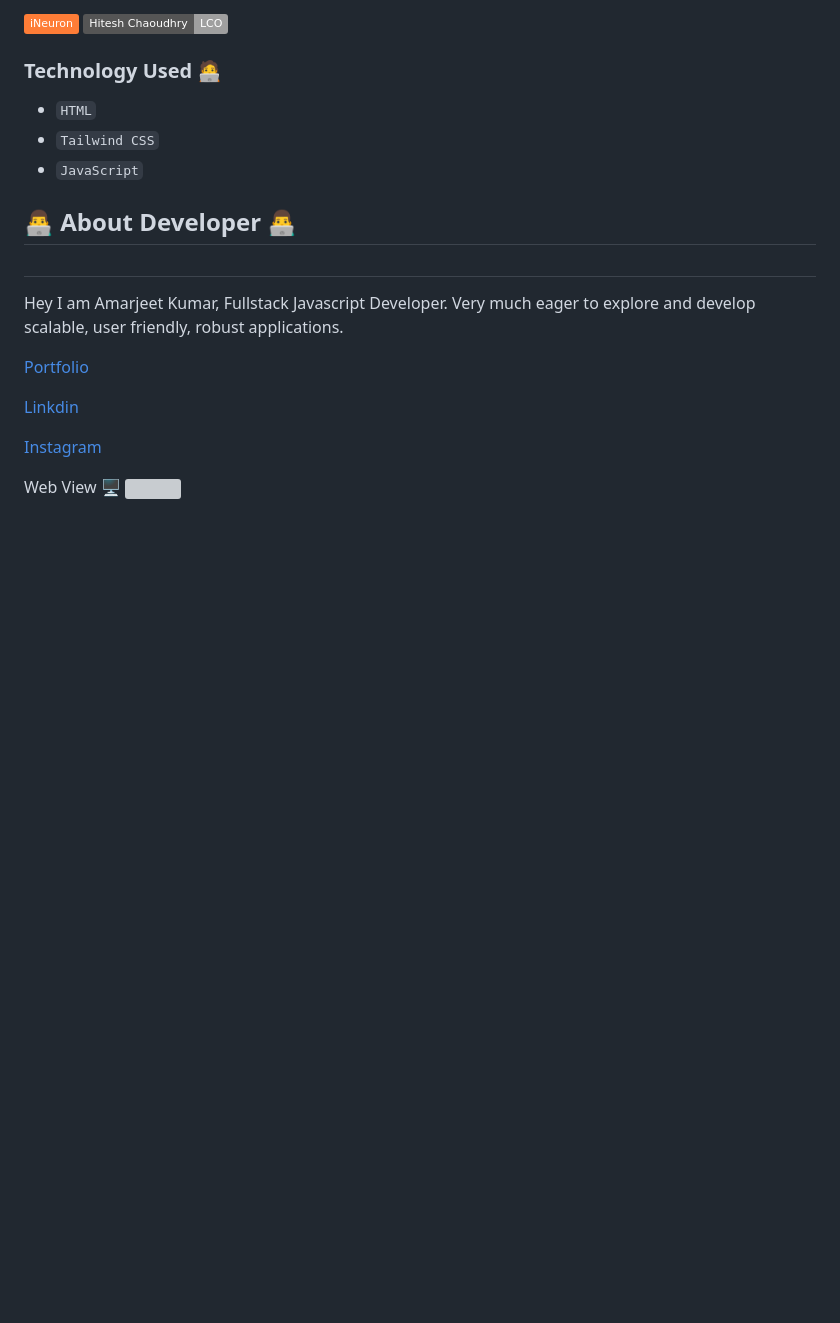
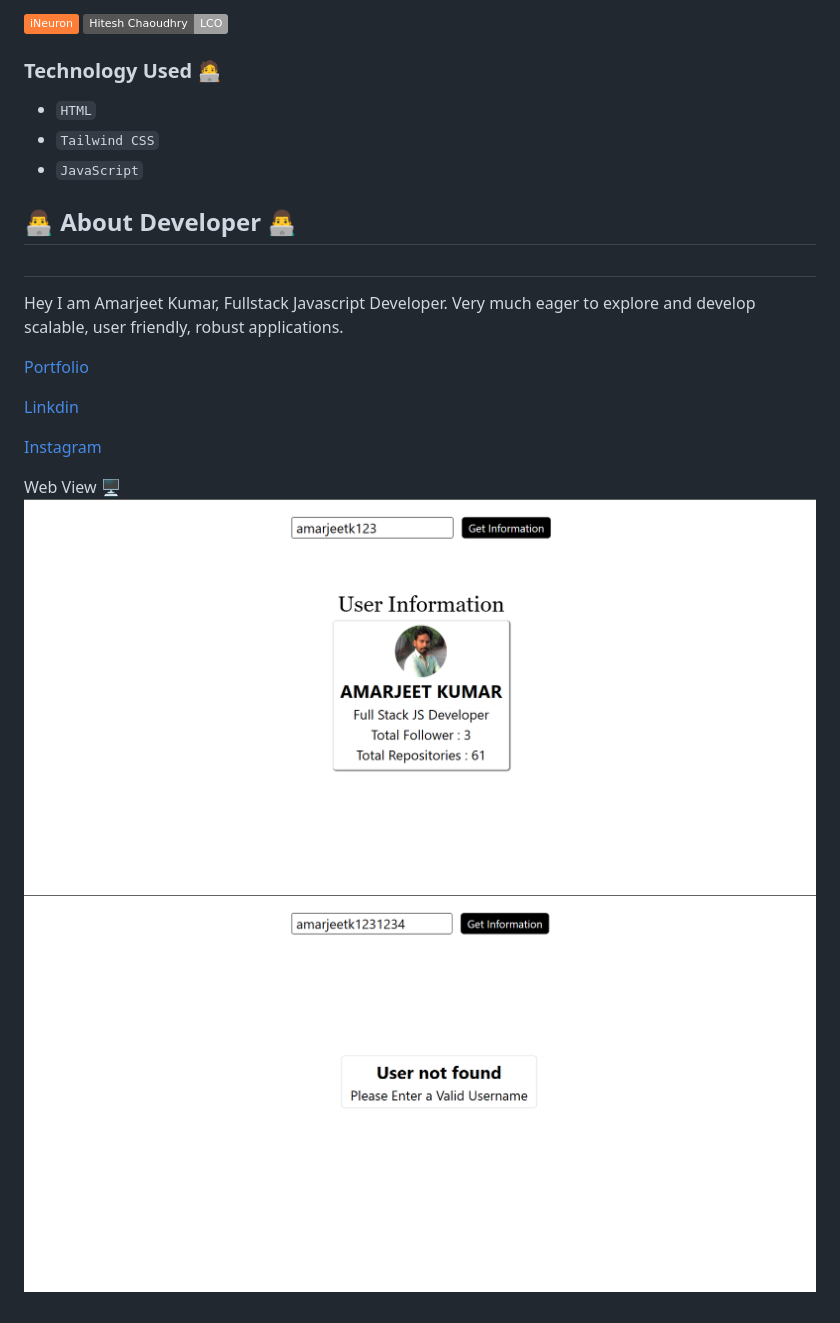
Before and after one commit to amarjeetk123/GitHub-User-Information, a Markdown page: readme.md, the part around the change. Rendered like a GitHub page; pictures changed too: images/first.png (added), images/second.png (added); badges without logos; blank space fills up the shorter version; grey boxes are pictures that could not be loaded.

Commit message:
adding images inside readme.md file

```diff
--- a/readme.md
+++ b/readme.md
@@ -22,4 +22,5 @@ Hey I am Amarjeet Kumar, Fullstack Javascript Developer. Very much eager to expl
 [Instagram](https://www.instagram.com/amarkumar.aaryan.5/)
 
 Web View 🖥️
-![]()
+![](./images//first.png)
+![](./images/second.png)
```
